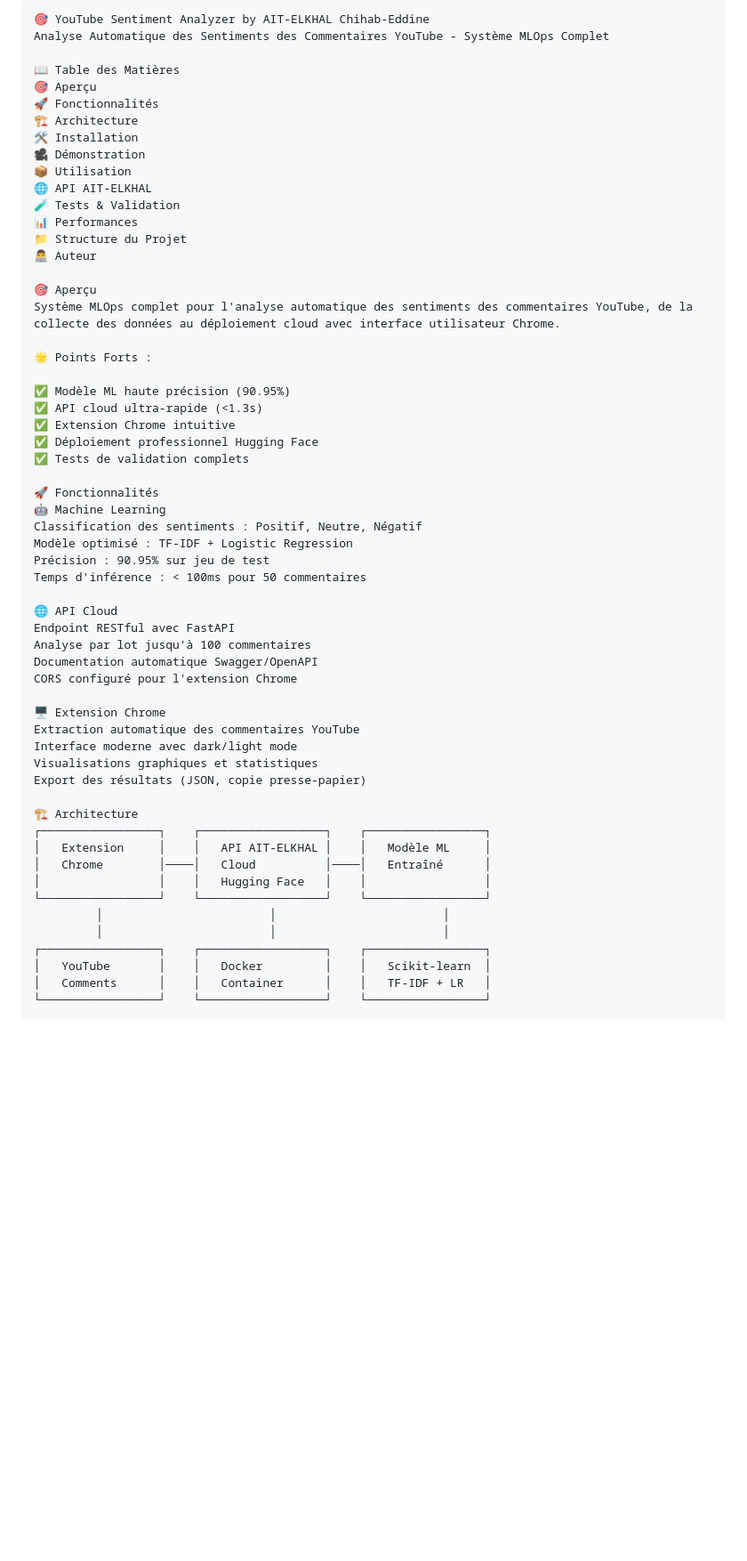
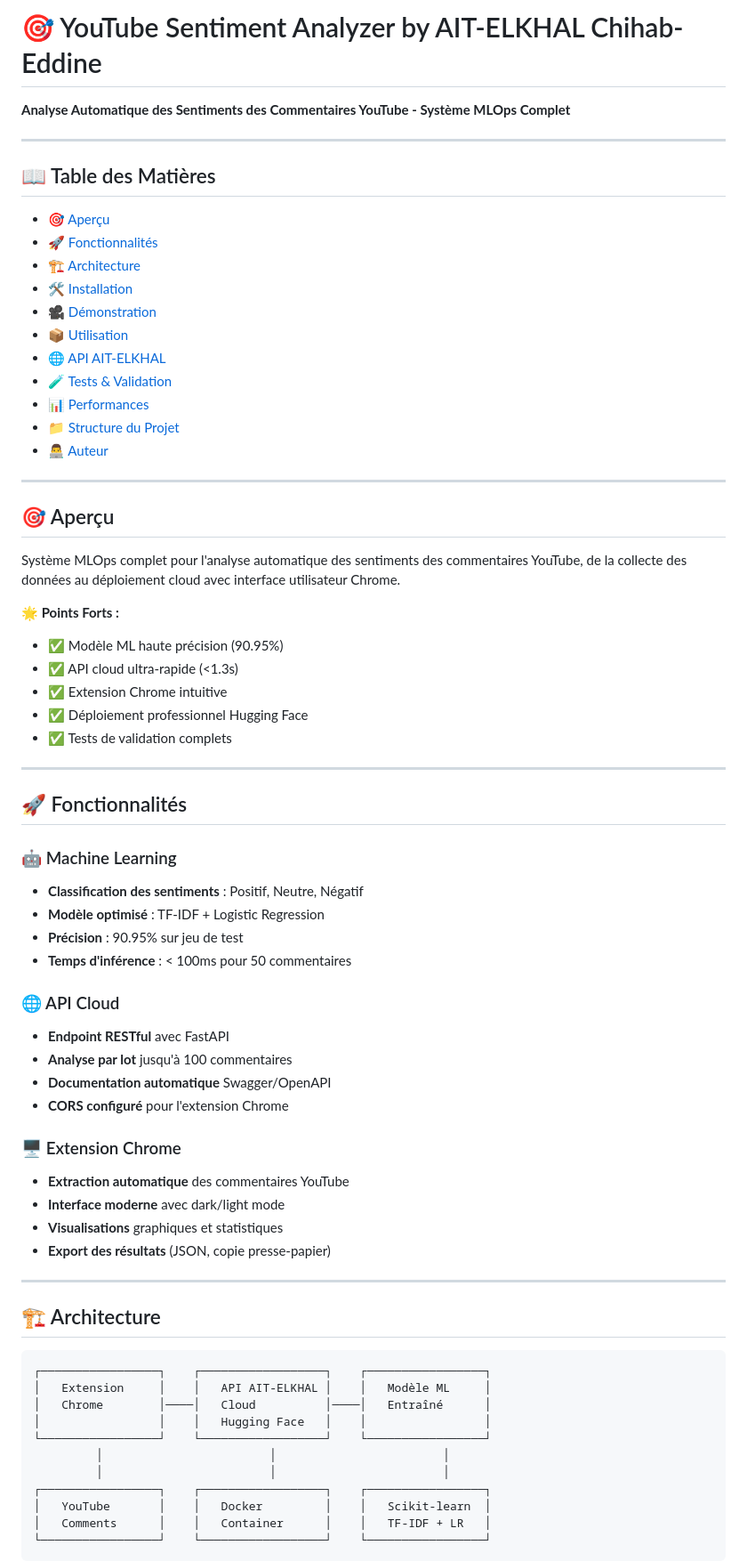
Before and after one commit to Ait-Elkhal/youtube-sentiment-analyzer, a Markdown page: README.md, the part around the change printed below. Shown: that part at 89% size. Drawn GitHub-style; blank space fills up the shorter version.

Commit message:
Refactor README.md for better clarity and structure
Updated the README.md to enhance structure and formatting, including improved sections for features, installation, usage, and contact information.

````diff
--- a/README.md
+++ b/README.md
@@ -1,51 +1,62 @@
-```markdown
-🎯 YouTube Sentiment Analyzer by AIT-ELKHAL Chihab-Eddine
-Analyse Automatique des Sentiments des Commentaires YouTube - Système MLOps Complet
+# 🎯 YouTube Sentiment Analyzer by AIT-ELKHAL Chihab-Eddine
 
-📖 Table des Matières
-🎯 Aperçu
-🚀 Fonctionnalités
-🏗️ Architecture
-🛠️ Installation
-🎥 Démonstration
-📦 Utilisation
-🌐 API AIT-ELKHAL
-🧪 Tests & Validation
-📊 Performances
-📁 Structure du Projet
-👨‍💻 Auteur
+**Analyse Automatique des Sentiments des Commentaires YouTube - Système MLOps Complet**
 
-🎯 Aperçu
+---
+
+## 📖 Table des Matières
+- [🎯 Aperçu](#-aperçu)
+- [🚀 Fonctionnalités](#-fonctionnalités)
+- [🏗️ Architecture](#️-architecture)
+- [🛠️ Installation](#️-installation)
+- [🎥 Démonstration](#-démonstration)
+- [📦 Utilisation](#-utilisation)
+- [🌐 API AIT-ELKHAL](#-api-ait-elkhal)
+- [🧪 Tests & Validation](#-tests--validation)
+- [📊 Performances](#-performances)
+- [📁 Structure du Projet](#-structure-du-projet)
+- [👨‍💻 Auteur](#-auteur)
+
+---
+
+## 🎯 Aperçu
+
 Système MLOps complet pour l'analyse automatique des sentiments des commentaires YouTube, de la collecte des données au déploiement cloud avec interface utilisateur Chrome.
 
-🌟 Points Forts :
+**🌟 Points Forts :**
+- ✅ Modèle ML haute précision (90.95%)
+- ✅ API cloud ultra-rapide (<1.3s)
+- ✅ Extension Chrome intuitive
+- ✅ Déploiement professionnel Hugging Face
+- ✅ Tests de validation complets
 
-✅ Modèle ML haute précision (90.95%)
-✅ API cloud ultra-rapide (<1.3s)
-✅ Extension Chrome intuitive
-✅ Déploiement professionnel Hugging Face
-✅ Tests de validation complets
+---
 
-🚀 Fonctionnalités
-🤖 Machine Learning
-Classification des sentiments : Positif, Neutre, Négatif
-Modèle optimisé : TF-IDF + Logistic Regression
-Précision : 90.95% sur jeu de test
-Temps d'inférence : < 100ms pour 50 commentaires
+## 🚀 Fonctionnalités
 
-🌐 API Cloud
-Endpoint RESTful avec FastAPI
-Analyse par lot jusqu'à 100 commentaires
-Documentation automatique Swagger/OpenAPI
-CORS configuré pour l'extension Chrome
+### 🤖 Machine Learning
+- **Classification des sentiments** : Positif, Neutre, Négatif
+- **Modèle optimisé** : TF-IDF + Logistic Regression
+- **Précision** : 90.95% sur jeu de test
+- **Temps d'inférence** : < 100ms pour 50 commentaires
 
-🖥️ Extension Chrome
-Extraction automatique des commentaires YouTube
-Interface moderne avec dark/light mode
-Visualisations graphiques et statistiques
-Export des résultats (JSON, copie presse-papier)
+### 🌐 API Cloud
+- **Endpoint RESTful** avec FastAPI
+- **Analyse par lot** jusqu'à 100 commentaires
+- **Documentation automatique** Swagger/OpenAPI
+- **CORS configuré** pour l'extension Chrome
 
-🏗️ Architecture
+### 🖥️ Extension Chrome
+- **Extraction automatique** des commentaires YouTube
+- **Interface moderne** avec dark/light mode
+- **Visualisations** graphiques et statistiques
+- **Export des résultats** (JSON, copie presse-papier)
+
+---
+
+## 🏗️ Architecture
+
+```
 ┌─────────────────┐    ┌──────────────────┐    ┌─────────────────┐
 │   Extension     │    │   API AIT-ELKHAL │    │   Modèle ML     │
 │   Chrome        │────│   Cloud          │────│   Entraîné      │
@@ -57,4 +68,5 @@ Export des résultats (JSON, copie presse-papier)
 │   YouTube       │    │   Docker         │    │   Scikit-learn  │
 │   Comments      │    │   Container      │    │   TF-IDF + LR   │
 └─────────────────┘    └──────────────────┘    └─────────────────┘
+```
 
````
Also changed, not shown: other parts of README.md (+118 -78 lines).
